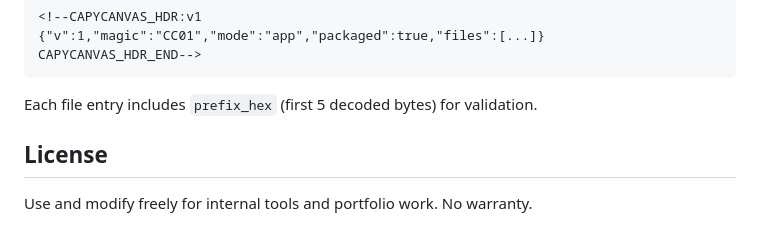
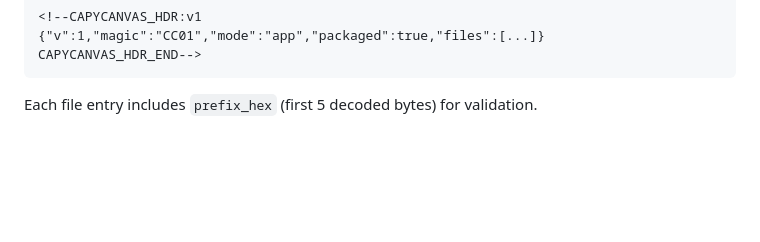
Before and after one commit to DomArruda/CapyCanvas, a Markdown page: README.md, the part around the change. Rendered like a GitHub page; blank space fills up the shorter version.

````diff
--- a/README.md
+++ b/README.md
@@ -183,7 +183,3 @@ CAPYCANVAS_HDR_END-->
 ```
 
 Each file entry includes `prefix_hex` (first 5 decoded bytes) for validation.
-
-## License
-
-Use and modify freely for internal tools and portfolio work. No warranty.
````
